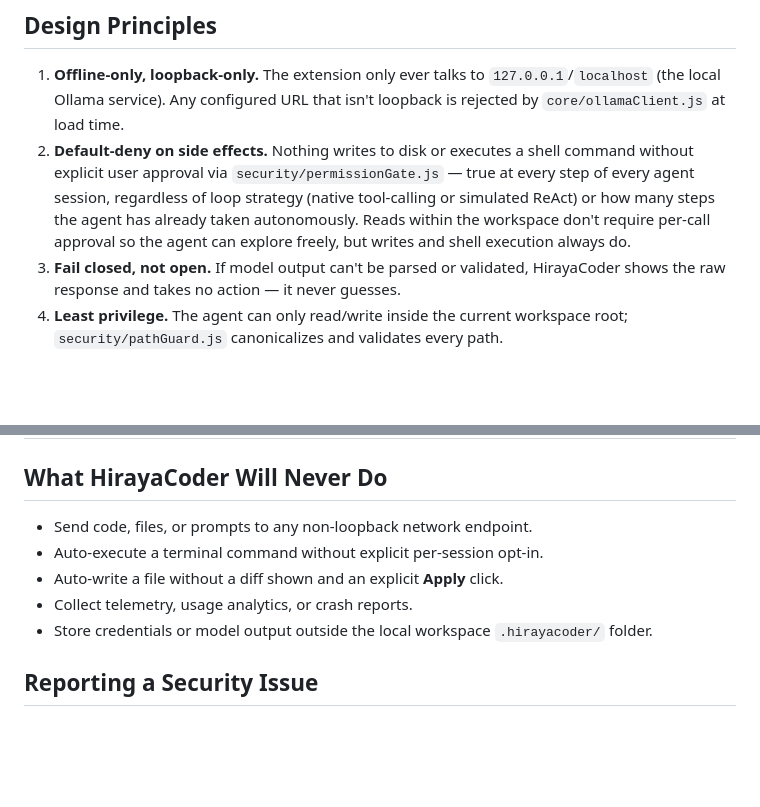
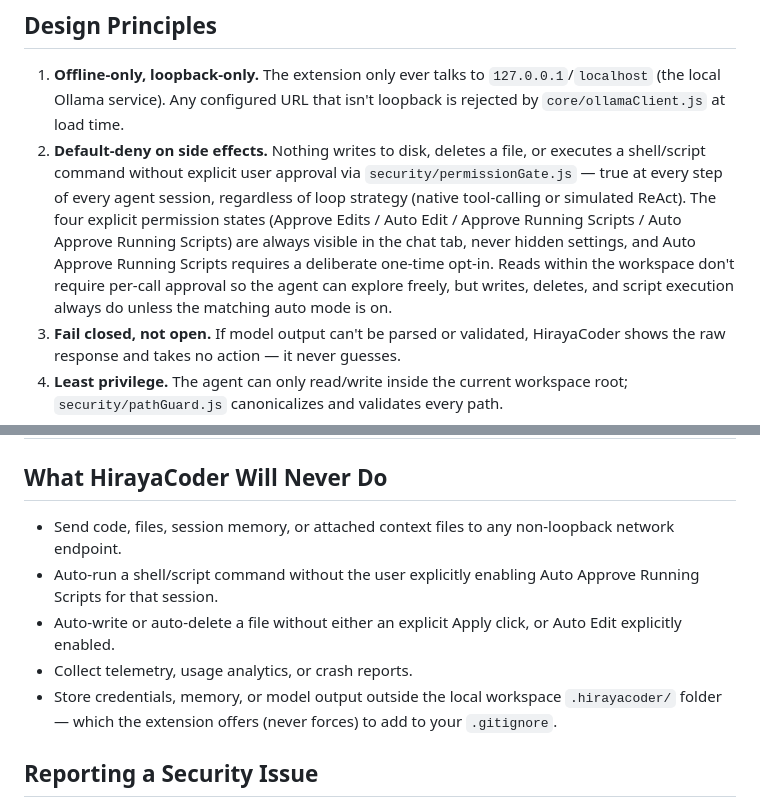
Before and after one commit to jaymar921/HirayaCoder, a Markdown page: doc/SECURITY.md, 2 parts joined by grey strips. Rendered like a GitHub page; blank space fills up the shorter version.

Commit message:
Refine security model documentation for clarity and detail on user permissions and data handling

```diff
--- a/doc/SECURITY.md
+++ b/doc/SECURITY.md
@@ -3,7 +3,7 @@
 ## Design Principles
 
 1. **Offline-only, loopback-only.** The extension only ever talks to `127.0.0.1`/`localhost` (the local Ollama service). Any configured URL that isn't loopback is rejected by `core/ollamaClient.js` at load time.
-2. **Default-deny on side effects.** Nothing writes to disk or executes a shell command without explicit user approval via `security/permissionGate.js` — true at every step of every agent session, regardless of loop strategy (native tool-calling or simulated ReAct) or how many steps the agent has already taken autonomously. Reads within the workspace don't require per-call approval so the agent can explore freely, but writes and shell execution always do.
+2. **Default-deny on side effects.** Nothing writes to disk, deletes a file, or executes a shell/script command without explicit user approval via `security/permissionGate.js` — true at every step of every agent session, regardless of loop strategy (native tool-calling or simulated ReAct). The four explicit permission states (Approve Edits / Auto Edit / Approve Running Scripts / Auto Approve Running Scripts) are always visible in the chat tab, never hidden settings, and Auto Approve Running Scripts requires a deliberate one-time opt-in. Reads within the workspace don't require per-call approval so the agent can explore freely, but writes, deletes, and script execution always do unless the matching auto mode is on.
 3. **Fail closed, not open.** If model output can't be parsed or validated, HirayaCoder shows the raw response and takes no action — it never guesses.
 4. **Least privilege.** The agent can only read/write inside the current workspace root; `security/pathGuard.js` canonicalizes and validates every path.
 5. **No silent data exfiltration.** `security/secretsScanner.js` screens content before it's sent to the model (even locally) so `.env` files, keys, and tokens aren't casually included in prompts by accident.
@@ -25,11 +25,11 @@ See `/security/threat-model.md` for the full matrix. Key threats considered:
 
 ## What HirayaCoder Will Never Do
 
-- Send code, files, or prompts to any non-loopback network endpoint.
-- Auto-execute a terminal command without explicit per-session opt-in.
-- Auto-write a file without a diff shown and an explicit **Apply** click.
+- Send code, files, session memory, or attached context files to any non-loopback network endpoint.
+- Auto-run a shell/script command without the user explicitly enabling Auto Approve Running Scripts for that session.
+- Auto-write or auto-delete a file without either an explicit Apply click, or Auto Edit explicitly enabled.
 - Collect telemetry, usage analytics, or crash reports.
-- Store credentials or model output outside the local workspace `.hirayacoder/` folder.
+- Store credentials, memory, or model output outside the local workspace `.hirayacoder/` folder — which the extension offers (never forces) to add to your `.gitignore`.
 
 ## Reporting a Security Issue
 
```
